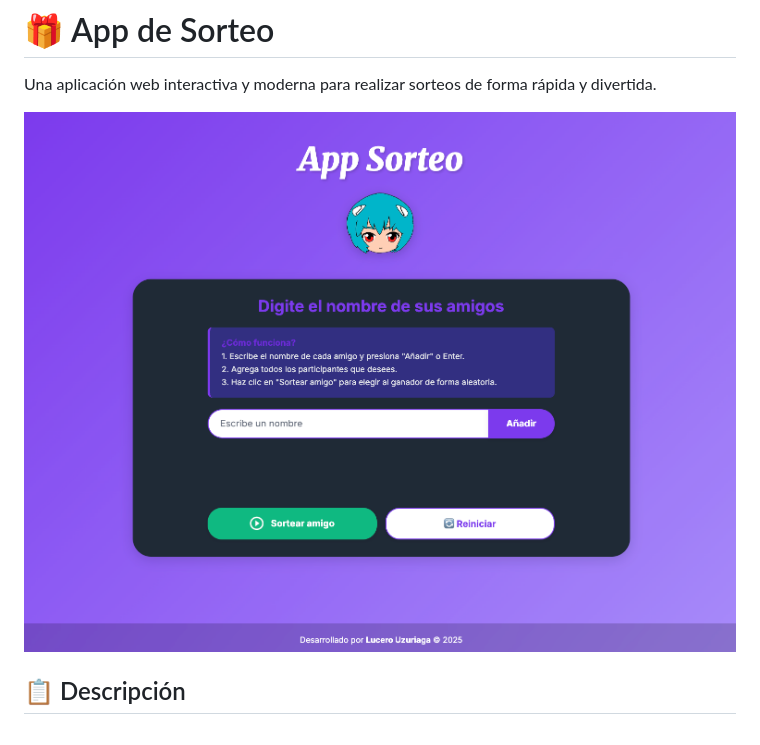
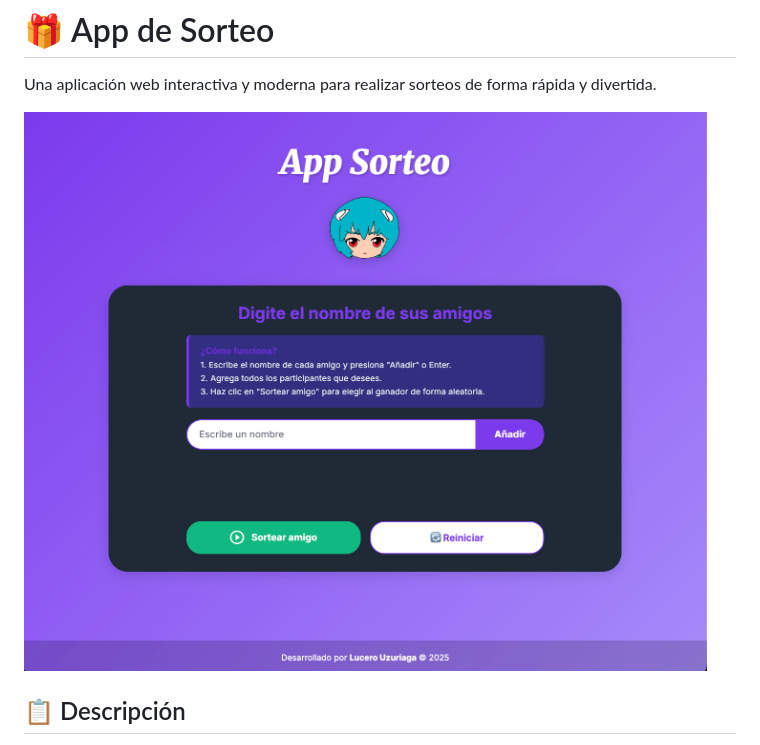
Before and after one commit to luuzuriaga/App-sorteo, a Markdown page: Readme.md, the part around the change. Drawn GitHub-style; pictures changed too: img/index.png (added).

```diff
--- a/Readme.md
+++ b/Readme.md
@@ -2,7 +2,7 @@
 
 Una aplicación web interactiva y moderna para realizar sorteos de forma rápida y divertida.
 
-![App Sorteo](img/home.png)
+![App Sorteo](img/index.png)
 
 ## 📋 Descripción
 
```
